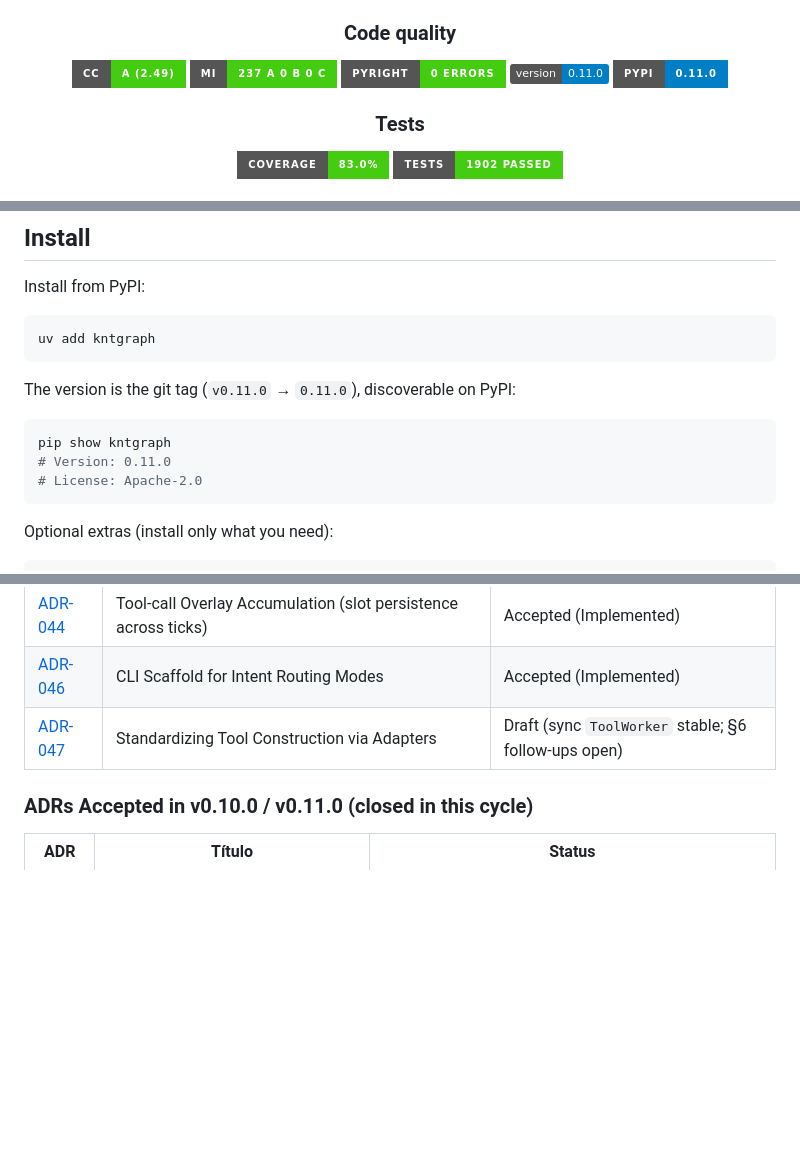
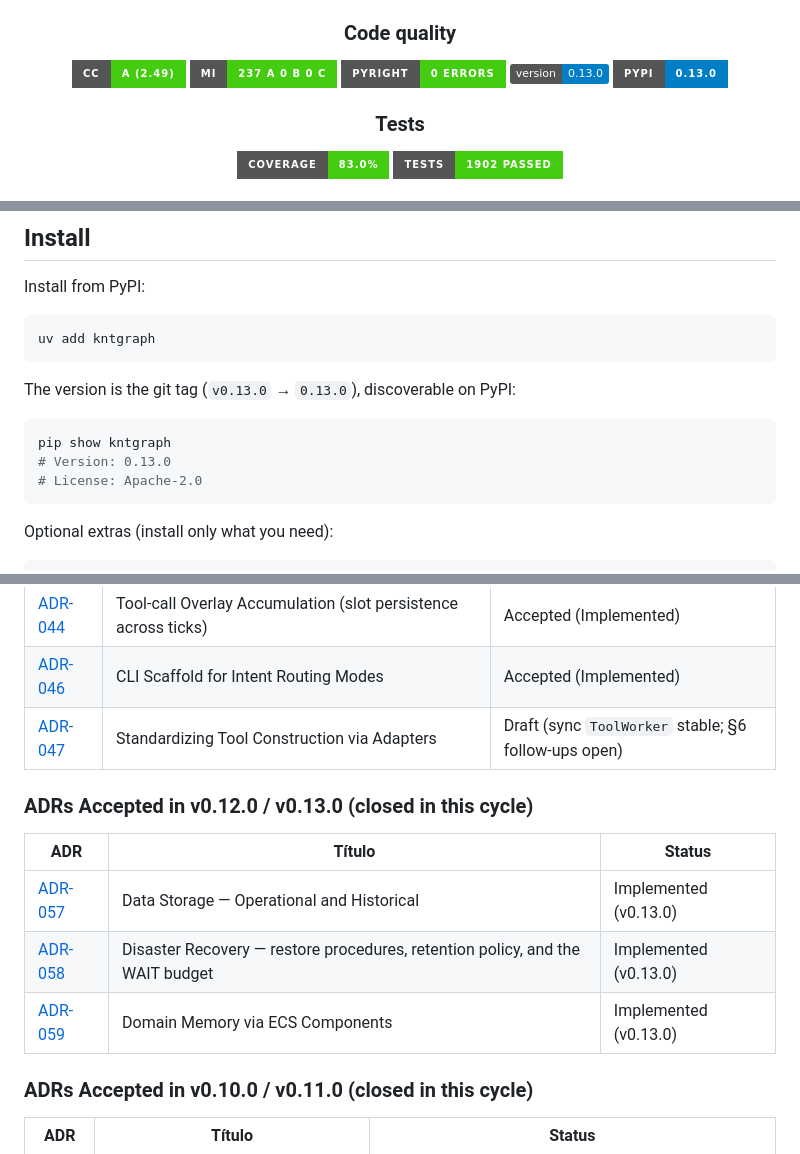
Before and after one commit to kinetgraph/kinetgraph, a Markdown page: README.md, 3 parts joined by grey strips. GitHub-like rendering; badges without logos; blank space fills up the shorter version.

Commit message:
feat: upgrade project version to 0.13.0 and formalize data durability and disaster recovery strategies via new ADRs.

````diff
--- a/README.md
+++ b/README.md
@@ -24,8 +24,8 @@ values are pinned in [`docs/quality.md`](docs/quality.md)
 [![cc](https://img.shields.io/badge/CC-A%20%282.49%29-brightgreen?style=for-the-badge&logo=radar&logoColor=white)](https://radon.readthedocs.io/)
 [![mi](https://img.shields.io/badge/MI-237_A_0_B_0_C-brightgreen?style=for-the-badge&logo=heartbeat&logoColor=white)](https://radon.readthedocs.io/)
 [![pyright](https://img.shields.io/badge/pyright-0%20errors-brightgreen?style=for-the-badge&logo=microsoft&logoColor=white)](https://microsoft.github.io/pyright/)
-![Version](https://img.shields.io/badge/version-0.11.0-blue)
-[![pypi](https://img.shields.io/badge/pypi-0.11.0-blue?style=for-the-badge&logo=pypi&logoColor=white)](https://pypi.org/project/kntgraph/)
+![Version](https://img.shields.io/badge/version-0.13.0-blue)
+[![pypi](https://img.shields.io/badge/pypi-0.13.0-blue?style=for-the-badge&logo=pypi&logoColor=white)](https://pypi.org/project/kntgraph/)
 ### Tests
 
 [![coverage](https://img.shields.io/badge/coverage-83.0%25-brightgreen?style=for-the-badge&logo=codecov&logoColor=white)](https://coverage.readthedocs.io/)
@@ -95,12 +95,12 @@ Install from PyPI:
 uv add kntgraph
 ```
 
-The version is the git tag (`v0.11.0` → `0.11.0`),
+The version is the git tag (`v0.13.0` → `0.13.0`),
 discoverable on PyPI:
 
 ```bash
 pip show kntgraph
-# Version: 0.11.0
+# Version: 0.13.0
 # License: Apache-2.0
 ```
 
@@ -279,6 +279,14 @@ canonical schema is `Settings` in
 | [ADR-046](ADRs/ADR-046-CLI-Intent-Routing-Scaffold.md) | CLI Scaffold for Intent Routing Modes | Accepted (Implemented) |
 | [ADR-047](ADRs/ADR-047-Tool-Adapter-Pattern.md) | Standardizing Tool Construction via Adapters | Draft (sync `ToolWorker` stable; §6 follow-ups open) |
 
+### ADRs Accepted in v0.12.0 / v0.13.0 (closed in this cycle)
+
+| ADR | Título | Status |
+| --- | ------ | ------ |
+| [ADR-057](ADRs/ADR-057-durabilidade-dos-dados.md) | Data Storage — Operational and Historical | Implemented (v0.13.0) |
+| [ADR-058](ADRs/ADR-058-disaster-recovery.md) | Disaster Recovery — restore procedures, retention policy, and the WAIT budget | Implemented (v0.13.0) |
+| [ADR-059](ADRs/ADR-059-Domain-Memory-ECS-Components.md) | Domain Memory via ECS Components | Implemented (v0.13.0) |
+
 ### ADRs Accepted in v0.10.0 / v0.11.0 (closed in this cycle)
 
 | ADR | Título | Status |
````
Also changed, not shown: other parts of README.md (+2 -0 lines).
